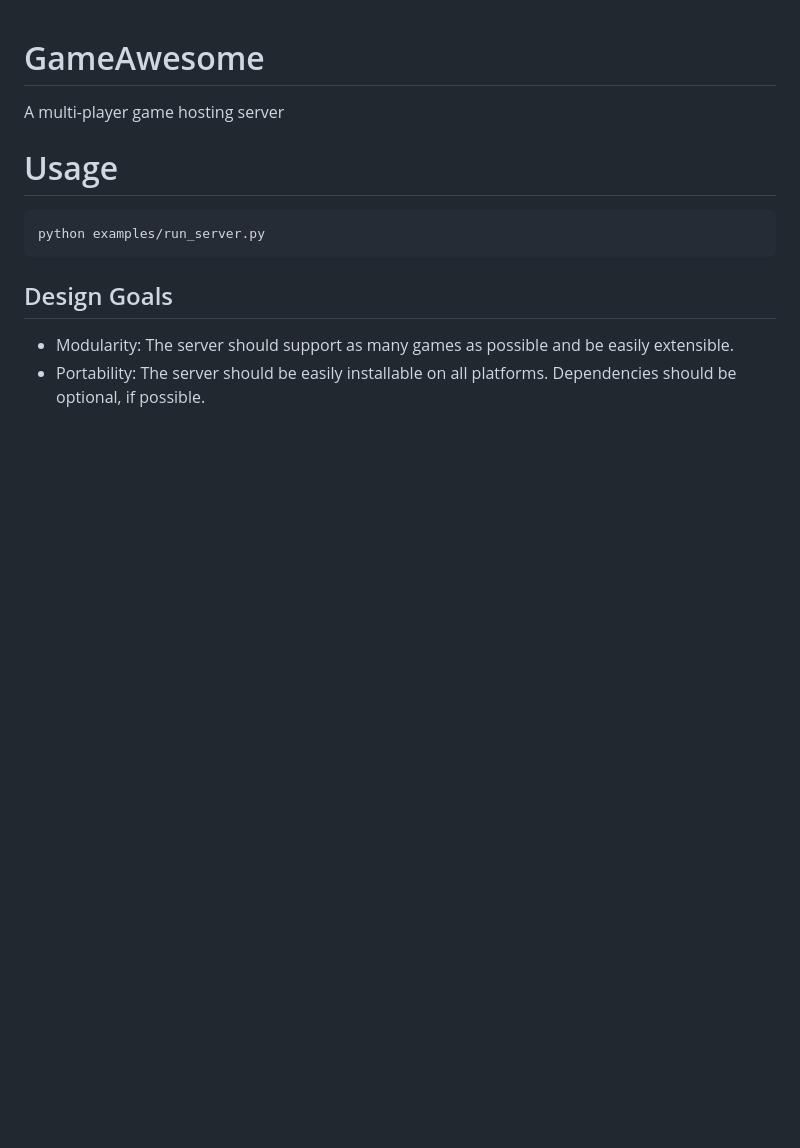
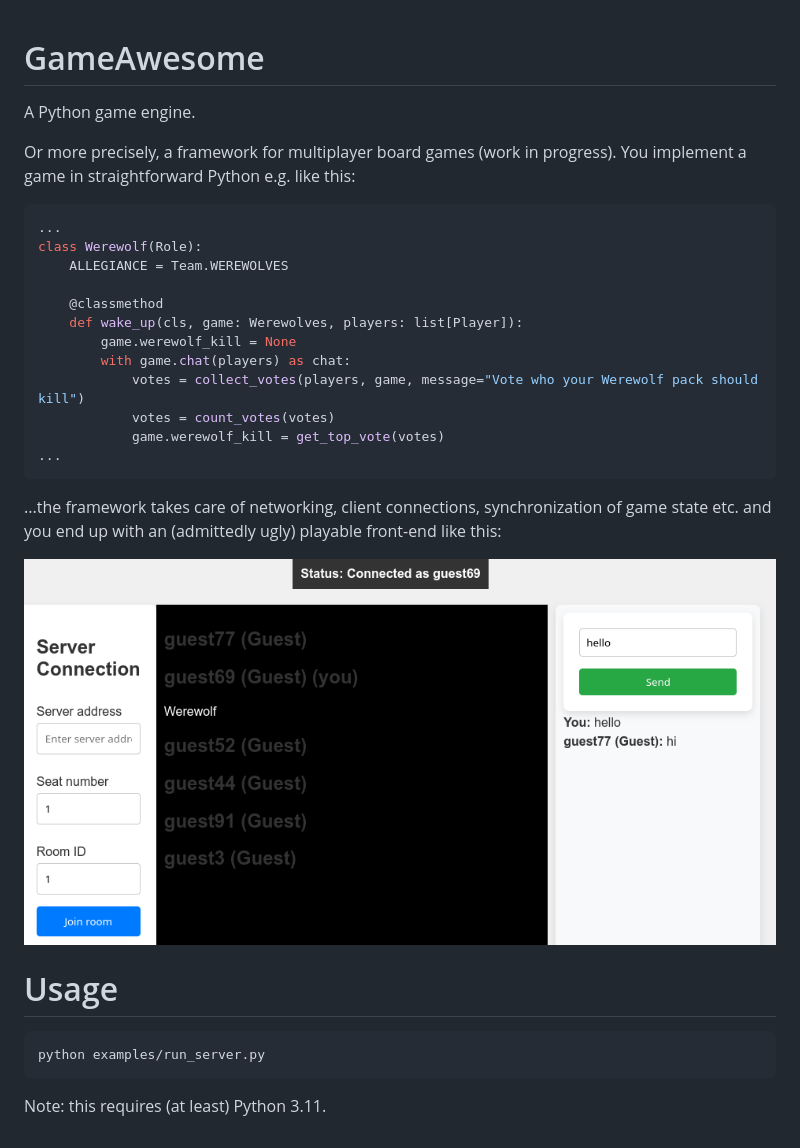
Before and after one commit to Warggr/GameAnywhere, a Markdown page: README.md, the part around the change. Drawn GitHub-style; pictures changed too: screenshot.png (added); blank space fills up the shorter version.

Commit message:
improve README

````diff
--- a/README.md
+++ b/README.md
@@ -1,12 +1,30 @@
 # GameAwesome
-A multi-player game hosting server
+A Python game engine.
+
+Or more precisely, a framework for multiplayer board games (work in progress). You implement a game in straightforward Python e.g. like this:
+
+```python
+...
+class Werewolf(Role):
+    ALLEGIANCE = Team.WEREWOLVES
+
+    @classmethod
+    def wake_up(cls, game: Werewolves, players: list[Player]):
+        game.werewolf_kill = None
+        with game.chat(players) as chat:
+            votes = collect_votes(players, game, message="Vote who your Werewolf pack should kill")
+            votes = count_votes(votes)
+            game.werewolf_kill = get_top_vote(votes)
+...
+```
+
+...the framework takes care of networking, client connections, synchronization of game state etc. and you end up with an (admittedly ugly) playable front-end like this:
+
+![Screenshot](screenshot.png)
 
 # Usage
 ```sh
 python examples/run_server.py
 ```
 
-## Design Goals
-
-- Modularity: The server should support as many games as possible and be easily extensible.
-- Portability: The server should be easily installable on all platforms. Dependencies should be optional, if possible.
+Note: this requires (at least) Python 3.11.
````
